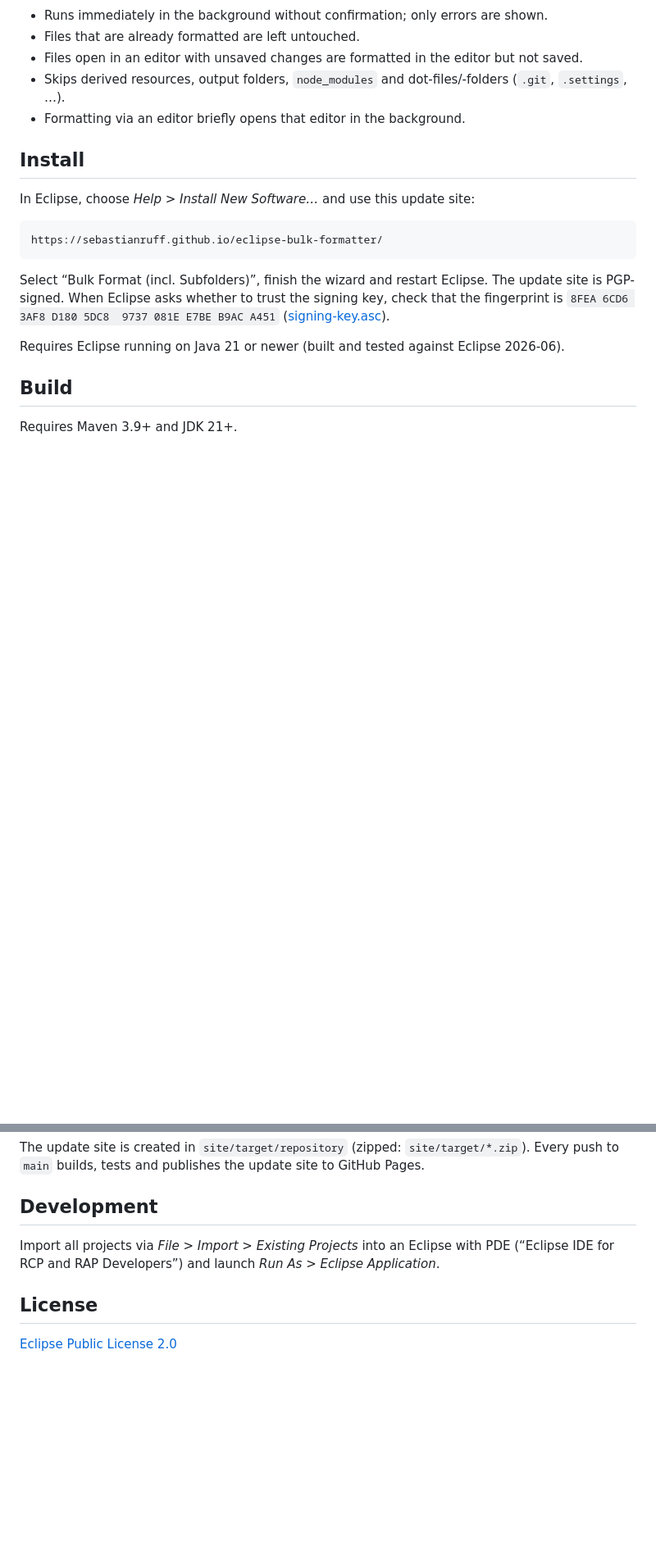
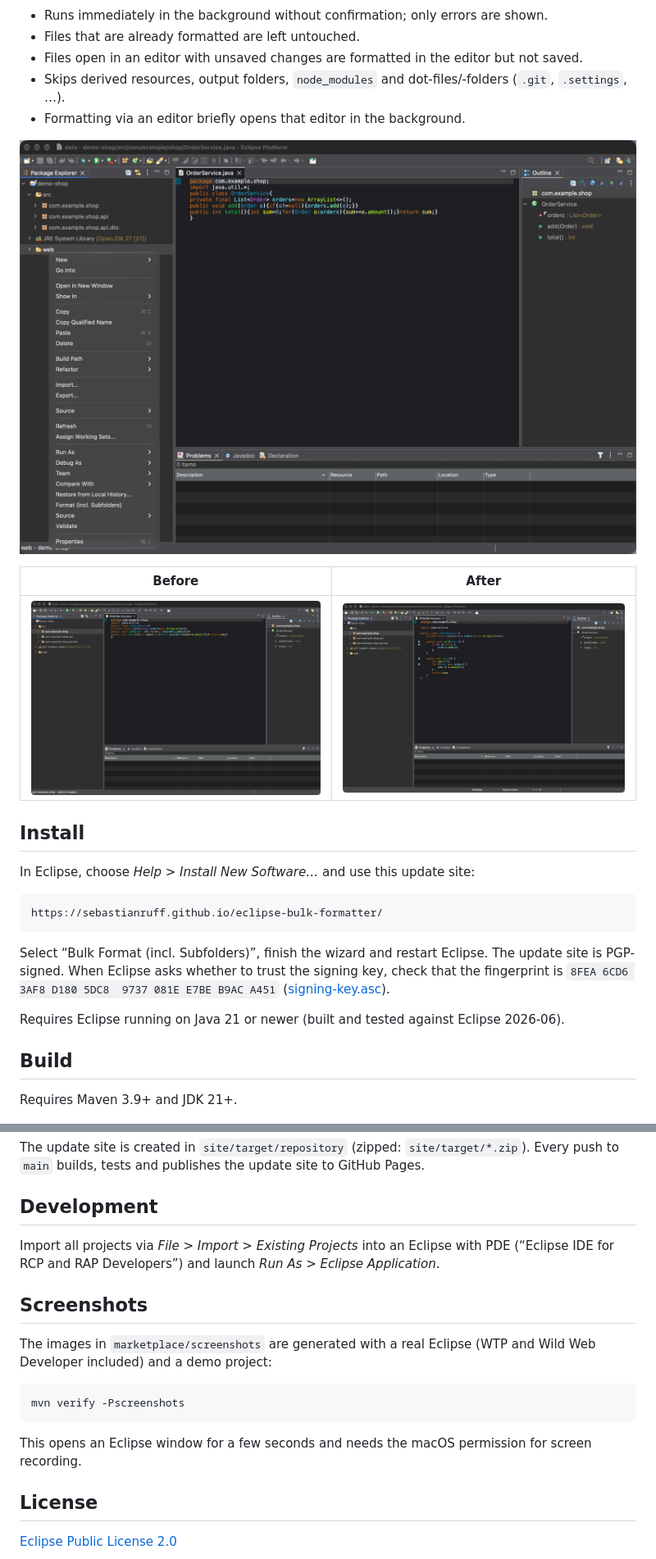
Before and after one commit to sebastianruff/eclipse-bulk-formatter, a Markdown page: README.md, 2 parts joined by grey strips. Shown at 82% size. Rendered like a GitHub page; pictures changed too: marketplace/screenshots/editor-after.png (added), marketplace/screenshots/editor-before.png (added), marketplace/screenshots/folder-menu.png (added); blank space fills up the shorter version.

```diff
--- a/README.md
+++ b/README.md
@@ -28,6 +28,12 @@ Which file types are supported depends on the plugins installed in your Eclipse.
 - Skips derived resources, output folders, `node_modules` and dot-files/-folders (`.git`, `.settings`, …).
 - Formatting via an editor briefly opens that editor in the background.
 
+![Format (incl. Subfolders) in the context menu of a folder](marketplace/screenshots/folder-menu.png)
+
+| Before | After |
+|---|---|
+| ![before](marketplace/screenshots/editor-before.png) | ![after](marketplace/screenshots/editor-after.png) |
+
 ## Install
 
 In Eclipse, choose *Help > Install New Software…* and use this update site:
@@ -55,6 +61,15 @@ Every push to `main` builds, tests and publishes the update site to GitHub Pages
 Import all projects via *File > Import > Existing Projects* into an Eclipse with PDE
 (“Eclipse IDE for RCP and RAP Developers”) and launch *Run As > Eclipse Application*.
 
+## Screenshots
+
+The images in `marketplace/screenshots` are generated with a real Eclipse (WTP and Wild Web Developer included)
+and a demo project:
+
+    mvn verify -Pscreenshots
+
+This opens an Eclipse window for a few seconds and needs the macOS permission for screen recording.
+
 ## License
 
 [Eclipse Public License 2.0](LICENSE)
```
Also changed, not shown: 2 other files.
